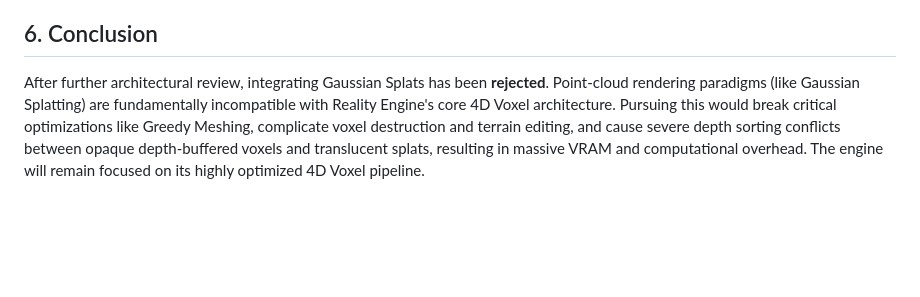
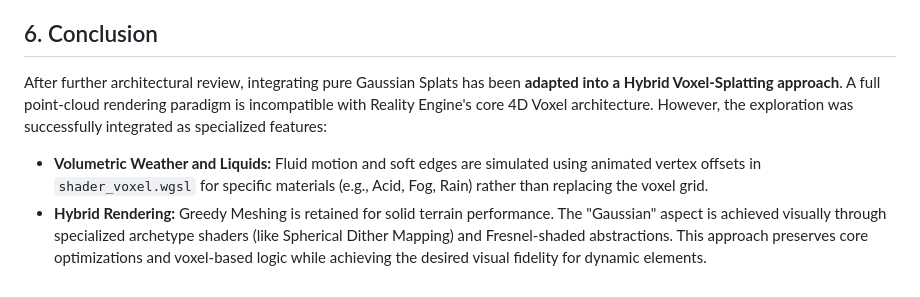
Before and after one commit to LokiMetaSmith/Planes-of-Eternity, a Markdown page: GAUSSIAN_SPLATS_ARCHITECTURE.md, the part around the change. GitHub-like rendering; blank space fills up the shorter version.

```diff
--- a/GAUSSIAN_SPLATS_ARCHITECTURE.md
+++ b/GAUSSIAN_SPLATS_ARCHITECTURE.md
@@ -77,4 +77,7 @@ Gaussian Splatting requires projecting the 3D ellipsoid into 2D screen space.
 - **Art Style:** Soft, photorealistic splats conflict directly with the discrete, retro-aesthetic of the 4D Voxel Engine and Lambda interaction nets.
 
 ## 6. Conclusion
-After further architectural review, integrating Gaussian Splats has been **rejected**. Point-cloud rendering paradigms (like Gaussian Splatting) are fundamentally incompatible with Reality Engine's core 4D Voxel architecture. Pursuing this would break critical optimizations like Greedy Meshing, complicate voxel destruction and terrain editing, and cause severe depth sorting conflicts between opaque depth-buffered voxels and translucent splats, resulting in massive VRAM and computational overhead. The engine will remain focused on its highly optimized 4D Voxel pipeline.
+After further architectural review, integrating pure Gaussian Splats has been **adapted into a Hybrid Voxel-Splatting approach**. A full point-cloud rendering paradigm is incompatible with Reality Engine's core 4D Voxel architecture. However, the exploration was successfully integrated as specialized features:
+- **Volumetric Weather and Liquids:** Fluid motion and soft edges are simulated using animated vertex offsets in `shader_voxel.wgsl` for specific materials (e.g., Acid, Fog, Rain) rather than replacing the voxel grid.
+- **Hybrid Rendering:** Greedy Meshing is retained for solid terrain performance. The "Gaussian" aspect is achieved visually through specialized archetype shaders (like Spherical Dither Mapping) and Fresnel-shaded abstractions.
+This approach preserves core optimizations and voxel-based logic while achieving the desired visual fidelity for dynamic elements.
```
Also changed, not shown: GAUSSIAN_SPLATS_EXECUTION_PLAN.md (+2 -2 lines), TODO.md (+1 -1 lines).
